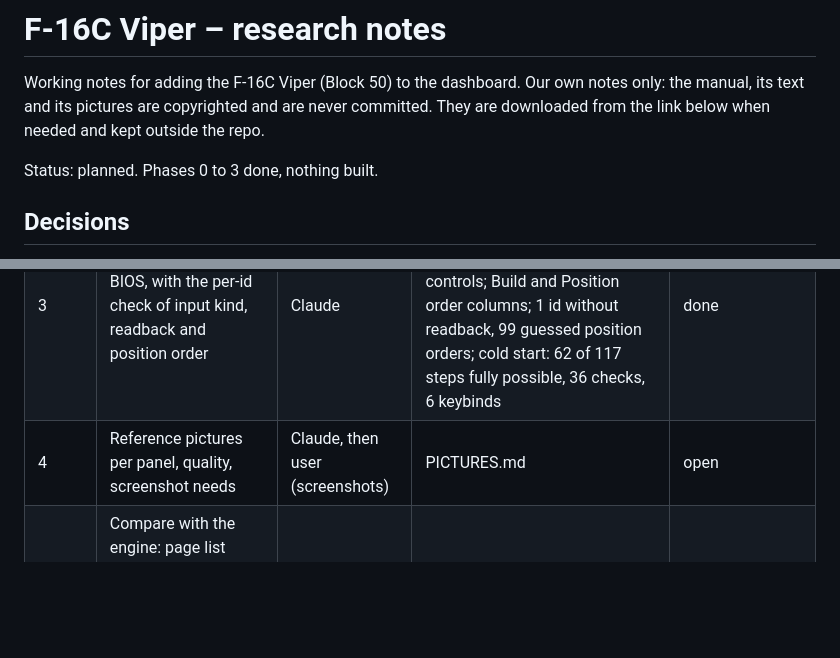
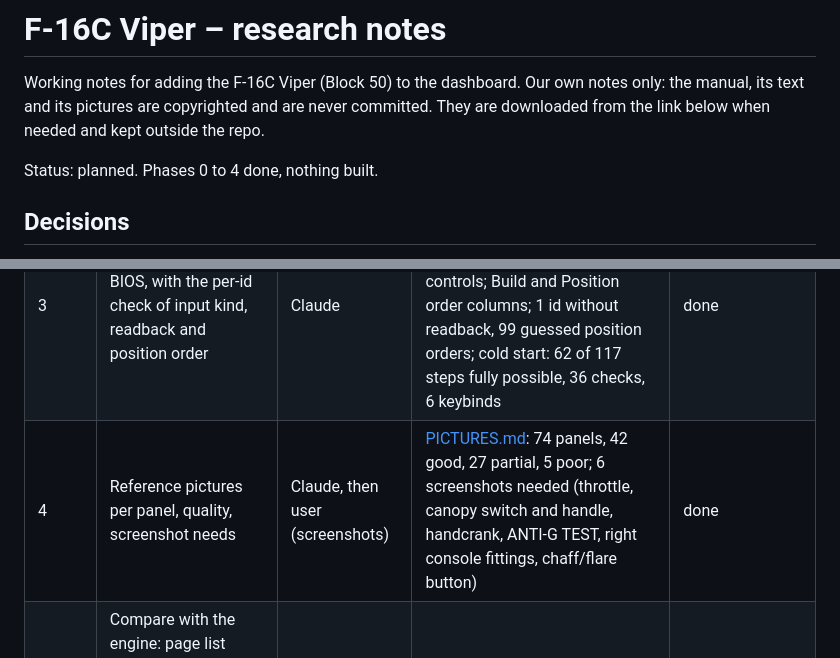
Before and after one commit to AlexanderHultsch/DCS-Dashboard, a Markdown page: docs/F16C/RESEARCH.md, 2 parts joined by grey strips. Rendered like a GitHub page; blank space fills up the shorter version.

Commit message:
F-16C phase 4: reference pictures per panel and screenshot needs
Co-Authored-By: Claude Opus 5.5 <noreply@anthropic.com>
Claude-Session: https://claude.ai/code/session_0145sRHn9X5mCRSGYrY83TJ6

```diff
--- a/docs/F16C/RESEARCH.md
+++ b/docs/F16C/RESEARCH.md
@@ -2,7 +2,7 @@
 
 Working notes for adding the F-16C Viper (Block 50) to the dashboard. Our own notes only: the manual, its text and its pictures are copyrighted and are never committed. They are downloaded from the link below when needed and kept outside the repo.
 
-Status: planned. Phases 0 to 3 done, nothing built.
+Status: planned. Phases 0 to 4 done, nothing built.
 
 ## Decisions
 
@@ -48,7 +48,7 @@ None yet.
 | 1 | Collect sources | user, Claude | Table above | manual and DCS-BIOS done; keybinds and screenshots need the module |
 | 2 | Read the manual: every cockpit panel, the HOTAS, the HUD control panel, ICP / DED, MFD, autopilot, the defensive panels, the cold start | Claude | [PANELS.md](PANELS.md): 75 panel sections, 398 controls; [STARTUP.md](STARTUP.md): cold start in 117 steps up to Before Taxi | done |
 | 3 | Match with DCS-BIOS, with the per-id check of input kind, readback and position order | Claude | [BIOS.md](BIOS.md): 398 rows (236 read + command, 107 read only, 55 none) plus 40 DCS-BIOS-only controls; Build and Position order columns; 1 id without readback, 99 guessed position orders; cold start: 62 of 117 steps fully possible, 36 checks, 6 keybinds | done |
-| 4 | Reference pictures per panel, quality, screenshot needs | Claude, then user (screenshots) | PICTURES.md | open |
+| 4 | Reference pictures per panel, quality, screenshot needs | Claude, then user (screenshots) | [PICTURES.md](PICTURES.md): 74 panels, 42 good, 27 partial, 5 poor; 6 screenshots needed (throttle, canopy switch and handle, handcrank, ANTI-G TEST, right console fittings, chaff/flare button) | done |
 | 5 | Compare with the engine: page list scroll, coverage per aircraft, reuse of the MFD and keypad layouts, the F-16C look | Claude, user decides | ENGINE.md | open |
 | 6 | F-16C spec with the real fit check: COCKPIT map, panel pages, FLIGHT / FIGHT with 2 × 2 key hats, MFD, DED | Claude writes, user reviews | SPEC.md | open |
 | 7 | Research in DCS (needs the module): keybinds, screenshots, position orders that are guesses | user flies, Claude analyses | updated BIOS.md and SPEC.md | open |
```
Also changed, not shown: docs/F16C/PICTURES.md (added, +144 -0 lines).
